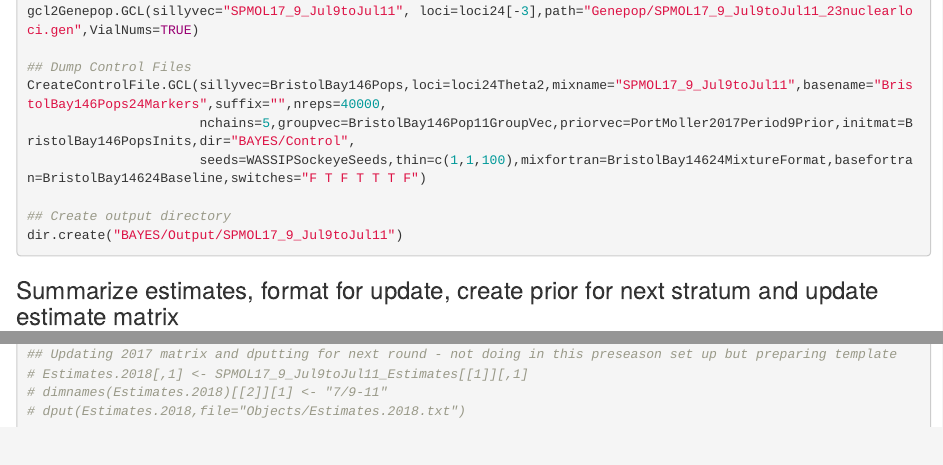
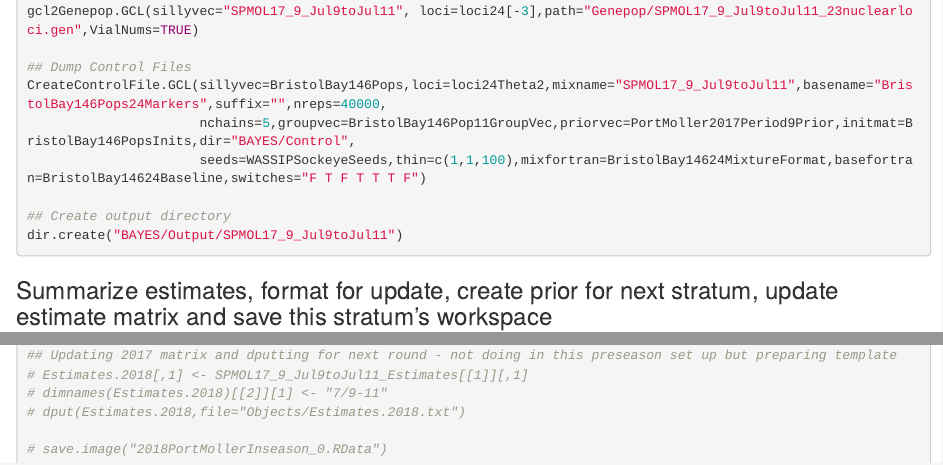
Before and after one commit to tylerdann/PortMollerInseason2018, an R Markdown document (PortMollerInseason2018_0.Rmd): the page in a window 1100 px wide, from 2000 px down, and a second part further down, joined at a grey line. Rendered offline with R 4.5, knitr and Pandoc, with nearby package versions; the code chunks are not run, so their results and figures are left out.

Commit message:
Added stratum-specific save.image to the end.

````diff
--- a/PortMollerInseason2018_0.Rmd
+++ b/PortMollerInseason2018_0.Rmd
@@ -100,7 +100,7 @@ CreateControlFile.GCL(sillyvec=BristolBay146Pops,loci=loci24Theta2,mixname="SPMO
 dir.create("BAYES/Output/SPMOL17_9_Jul9toJul11")
 ```
 
-### Summarize estimates, format for update, create prior for next stratum and update estimate matrix
+### Summarize estimates, format for update, create prior for next stratum, update estimate matrix and save this stratum's workspace
 ```{r Summarize estimates, prepare update pdfs and prep for next stratum}
 ## Copied RGNs from last year's output directory to this year's
 
@@ -125,4 +125,6 @@ PortMollerInterannualComparison.f(NewData=SPMOL17_9_Jul9toJul11_Estimates,Period
 # dimnames(Estimates.2018)[[2]][1] <- "7/9-11"
 # dput(Estimates.2018,file="Objects/Estimates.2018.txt")
 
+# save.image("2018PortMollerInseason_0.RData")
+
 ```
````
